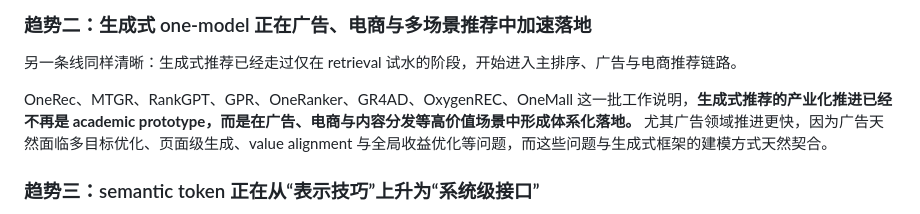
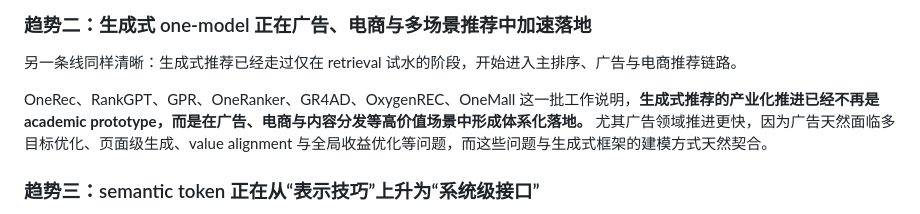
Before and after one commit to SimmerChan/rec_report, a Markdown page: zhihu-articles/从_RankMixer_到_OneRanker：2025—2026_大厂搜推大模型技术路线/从_RankMixer_到_OneRanker：2025—2026_大厂搜推大模型技术路线.md, the part around the change. GitHub-like rendering.

Commit message:
[fix] Remove MTGR from generative list in zhihu article

```diff
--- a/zhihu-articles/从_RankMixer_到_OneRanker：2025—2026_大厂搜推大模型技术路线/从_RankMixer_到_OneRanker：2025—2026_大厂搜推大模型技术路线.md
+++ b/zhihu-articles/从_RankMixer_到_OneRanker：2025—2026_大厂搜推大模型技术路线/从_RankMixer_到_OneRanker：2025—2026_大厂搜推大模型技术路线.md
@@ -160,7 +160,7 @@ RankMixer、TokenMixer-Large、MSN、SORT、Feed-SR、MTFM 这一组工作表明
 
 另一条线同样清晰：生成式推荐已经走过仅在 retrieval 试水的阶段，开始进入主排序、广告与电商推荐链路。
 
-OneRec、MTGR、RankGPT、GPR、OneRanker、GR4AD、OxygenREC、OneMall 这一批工作说明，**生成式推荐的产业化推进已经不再是 academic prototype，而是在广告、电商与内容分发等高价值场景中形成体系化落地。** 尤其广告领域推进更快，因为广告天然面临多目标优化、页面级生成、value alignment 与全局收益优化等问题，而这些问题与生成式框架的建模方式天然契合。
+OneRec、RankGPT、GPR、OneRanker、GR4AD、OxygenREC、OneMall 这一批工作说明，**生成式推荐的产业化推进已经不再是 academic prototype，而是在广告、电商与内容分发等高价值场景中形成体系化落地。** 尤其广告领域推进更快，因为广告天然面临多目标优化、页面级生成、value alignment 与全局收益优化等问题，而这些问题与生成式框架的建模方式天然契合。
 
 ### 趋势三：semantic token 正在从“表示技巧”上升为“系统级接口”
 
```
